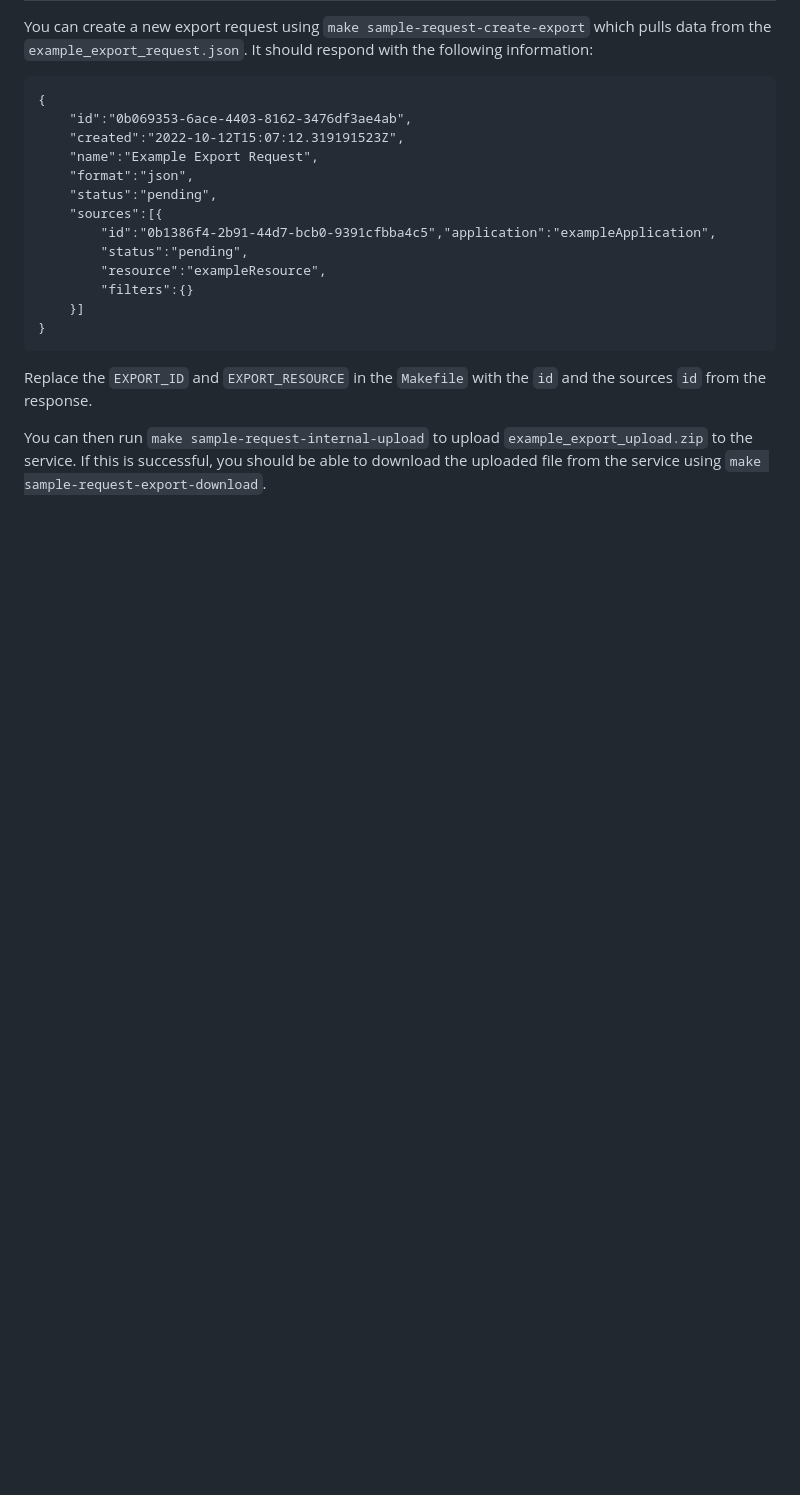
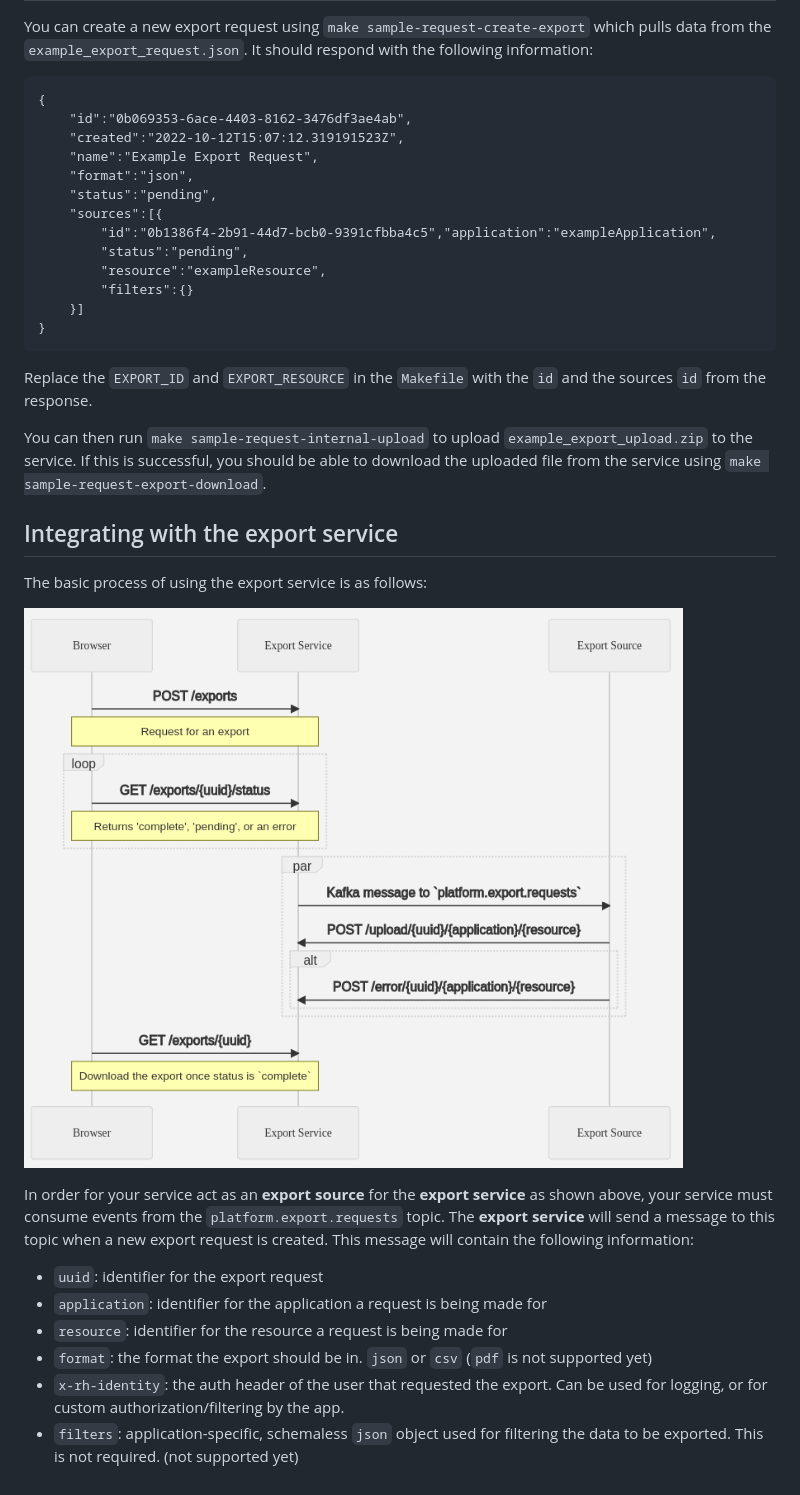
Before and after one commit to RedHatInsights/export-service-go, a Markdown page: README.md, the part around the change. Drawn GitHub-style; pictures changed too: docs/request-export.png (added); blank space fills up the shorter version.

Commit message:
Add service diagram and basic export flow to README

```diff
--- a/README.md
+++ b/README.md
@@ -32,3 +32,17 @@ You can create a new export request using `make sample-request-create-export` wh
 Replace the `EXPORT_ID` and `EXPORT_RESOURCE` in the `Makefile` with the `id` and the sources `id` from the response.
 
 You can then run `make sample-request-internal-upload` to upload `example_export_upload.zip` to the service. If this is successful, you should be able to download the uploaded file from the service using `make sample-request-export-download`.
+
+## Integrating with the export service
+The basic process of using the export service is as follows:
+
+![Requesting an export](docs/request-export.png)
+
+In order for your service act as an **export source** for the **export service** as shown above, your service must consume events from the `platform.export.requests` topic. The **export service** will send a message to this topic when a new export request is created. This message will contain the following information:
+
+- `uuid`: identifier for the export request
+- `application`: identifier for the application a request is being made for
+- `resource`: identifier for the resource a request is being made for
+- `format`: the format the export should be in. `json` or `csv` (`pdf` is not supported yet)
+- `x-rh-identity`: the auth header of the user that requested the export. Can be used for logging, or for custom authorization/filtering by the app.
+- `filters`: application-specific, schemaless `json` object used for filtering the data to be exported. This is not required. (not supported yet)
```
